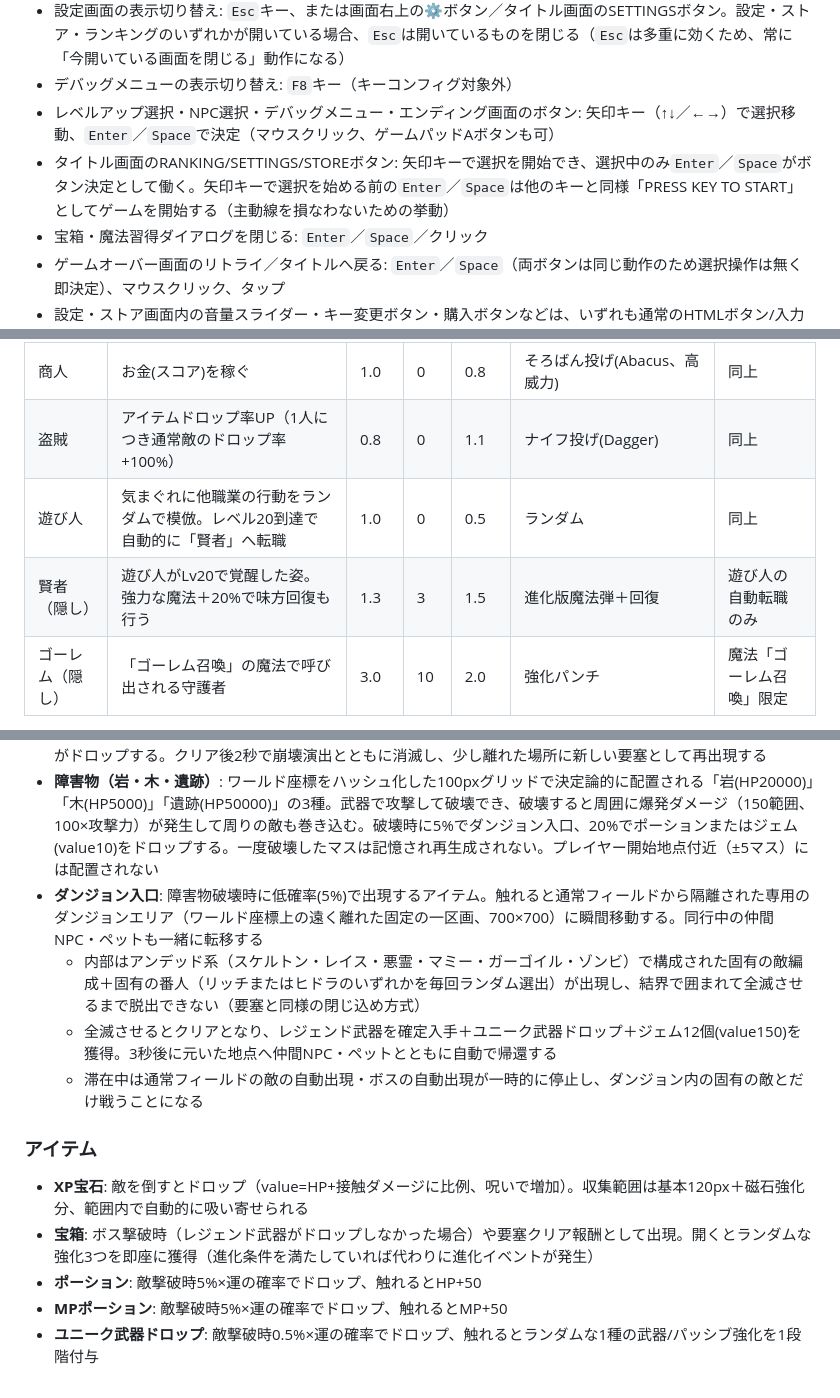
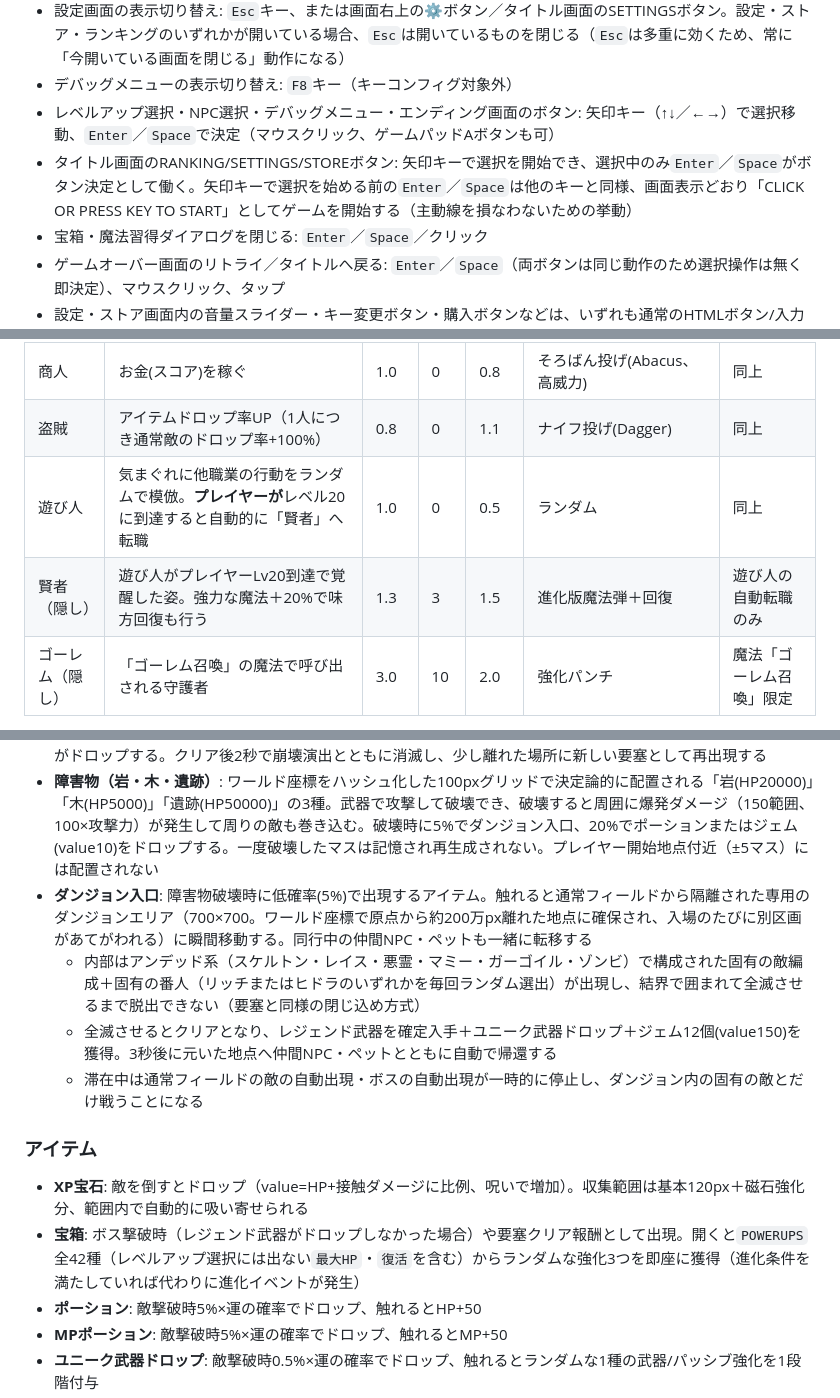
Before and after one commit to zeoperdise-apps/monster_survivor_zero, a Markdown page: README.md, 3 parts joined by grey strips. GitHub-like rendering.

```diff
--- a/README.md
+++ b/README.md
@@ -19,7 +19,7 @@
 - 設定画面の表示切り替え: `Esc`キー、または画面右上の⚙ボタン／タイトル画面のSETTINGSボタン。設定・ストア・ランキングのいずれかが開いている場合、`Esc`は開いているものを閉じる（`Esc`は多重に効くため、常に「今開いている画面を閉じる」動作になる）
 - デバッグメニューの表示切り替え: `F8`キー（キーコンフィグ対象外）
 - レベルアップ選択・NPC選択・デバッグメニュー・エンディング画面のボタン: 矢印キー（↑↓／←→）で選択移動、`Enter`／`Space`で決定（マウスクリック、ゲームパッドAボタンも可）
-- タイトル画面のRANKING/SETTINGS/STOREボタン: 矢印キーで選択を開始でき、選択中のみ`Enter`／`Space`がボタン決定として働く。矢印キーで選択を始める前の`Enter`／`Space`は他のキーと同様「PRESS KEY TO START」としてゲームを開始する（主動線を損なわないための挙動）
+- タイトル画面のRANKING/SETTINGS/STOREボタン: 矢印キーで選択を開始でき、選択中のみ`Enter`／`Space`がボタン決定として働く。矢印キーで選択を始める前の`Enter`／`Space`は他のキーと同様、画面表示どおり「CLICK OR PRESS KEY TO START」としてゲームを開始する（主動線を損なわないための挙動）
 - 宝箱・魔法習得ダイアログを閉じる: `Enter`／`Space`／クリック
 - ゲームオーバー画面のリトライ／タイトルへ戻る: `Enter`／`Space`（両ボタンは同じ動作のため選択操作は無く即決定）、マウスクリック、タップ
 - 設定・ストア画面内の音量スライダー・キー変更ボタン・購入ボタンなどは、いずれも通常のHTMLボタン/入力要素のため`Tab`で移動し`Enter`／`Space`／矢印キーで操作できる（ゲーム開始前にこれらの画面を開いている間は、キー入力による「ゲーム開始」判定は働かないようにしている）
@@ -216,8 +216,8 @@ MONSTER Survivorsは、プレイヤーが画面中央に固定され、無限に
 | 僧侶 | 回復魔法 | 0.9 | 1 | 0.5 | 味方の回復（対象がいなければホーリーゾーン設置） | 同上 |
 | 商人 | お金(スコア)を稼ぐ | 1.0 | 0 | 0.8 | そろばん投げ(Abacus、高威力) | 同上 |
 | 盗賊 | アイテムドロップ率UP（1人につき通常敵のドロップ率+100%） | 0.8 | 0 | 1.1 | ナイフ投げ(Dagger) | 同上 |
-| 遊び人 | 気まぐれに他職業の行動をランダムで模倣。レベル20到達で自動的に「賢者」へ転職 | 1.0 | 0 | 0.5 | ランダム | 同上 |
-| 賢者（隠し） | 遊び人がLv20で覚醒した姿。強力な魔法＋20%で味方回復も行う | 1.3 | 3 | 1.5 | 進化版魔法弾＋回復 | 遊び人の自動転職のみ |
+| 遊び人 | 気まぐれに他職業の行動をランダムで模倣。**プレイヤーが**レベル20に到達すると自動的に「賢者」へ転職 | 1.0 | 0 | 0.5 | ランダム | 同上 |
+| 賢者（隠し） | 遊び人がプレイヤーLv20到達で覚醒した姿。強力な魔法＋20%で味方回復も行う | 1.3 | 3 | 1.5 | 進化版魔法弾＋回復 | 遊び人の自動転職のみ |
 | ゴーレム（隠し） | 「ゴーレム召喚」の魔法で呼び出される守護者 | 3.0 | 10 | 2.0 | 強化パンチ | 魔法「ゴーレム召喚」限定 |
 
 - 敵が近くにいなければプレイヤーの近くに留まり、離れすぎる(500px超)と1.5倍速で追いつく。射程内に敵がいれば自動で近づいて攻撃する
@@ -229,14 +229,14 @@ MONSTER Survivorsは、プレイヤーが画面中央に固定され、無限に
 - **村**: ゲーム開始時に3つ、プレイヤー開始地点からランダムな角度・距離（5000〜25000、障害物のないマスを選んで配置）に生成。触れるとHP・MPが全回復し、未加入の職業からNPCを1体選んで仲間にできる（選ぶと最寄りの村が1つ消滅）。自動レベルアップ有効時はモーダルを出さずランダムに1つ自動選択する
 - **要塞**: ゲーム開始時に2つ、プレイヤー開始地点から距離3000〜8000に配置。800×800の範囲内に地雷/スパイクトラップを15個、囚人NPC（ランダム職業）を1体配置。侵入すると結界で範囲外に出られなくなり、「モンスターハウス」として40+レベル体の雑魚敵＋中ボス（アークデーモン/ヒドラ/リッチのいずれか）が出現。全滅させるとクリアとなり、囚人NPCを救出、宝箱1つ＋ジェム8個（各value100）を獲得、50%の確率でレジェンド武器がドロップする。クリア後2秒で崩壊演出とともに消滅し、少し離れた場所に新しい要塞として再出現する
 - **障害物（岩・木・遺跡）**: ワールド座標をハッシュ化した100pxグリッドで決定論的に配置される「岩(HP20000)」「木(HP5000)」「遺跡(HP50000)」の3種。武器で攻撃して破壊でき、破壊すると周囲に爆発ダメージ（150範囲、100×攻撃力）が発生して周りの敵も巻き込む。破壊時に5%でダンジョン入口、20%でポーションまたはジェム(value10)をドロップする。一度破壊したマスは記憶され再生成されない。プレイヤー開始地点付近（±5マス）には配置されない
-- **ダンジョン入口**: 障害物破壊時に低確率(5%)で出現するアイテム。触れると通常フィールドから隔離された専用のダンジョンエリア（ワールド座標上の遠く離れた固定の一区画、700×700）に瞬間移動する。同行中の仲間NPC・ペットも一緒に転移する
+- **ダンジョン入口**: 障害物破壊時に低確率(5%)で出現するアイテム。触れると通常フィールドから隔離された専用のダンジョンエリア（700×700。ワールド座標で原点から約200万px離れた地点に確保され、入場のたびに別区画があてがわれる）に瞬間移動する。同行中の仲間NPC・ペットも一緒に転移する
   - 内部はアンデッド系（スケルトン・レイス・悪霊・マミー・ガーゴイル・ゾンビ）で構成された固有の敵編成＋固有の番人（リッチまたはヒドラのいずれかを毎回ランダム選出）が出現し、結界で囲まれて全滅させるまで脱出できない（要塞と同様の閉じ込め方式）
   - 全滅させるとクリアとなり、レジェンド武器を確定入手＋ユニーク武器ドロップ＋ジェム12個(value150)を獲得。3秒後に元いた地点へ仲間NPC・ペットとともに自動で帰還する
   - 滞在中は通常フィールドの敵の自動出現・ボスの自動出現が一時的に停止し、ダンジョン内の固有の敵とだけ戦うことになる
 
 ### アイテム
 - **XP宝石**: 敵を倒すとドロップ（value=HP+接触ダメージに比例、呪いで増加）。収集範囲は基本120px＋磁石強化分、範囲内で自動的に吸い寄せられる
-- **宝箱**: ボス撃破時（レジェンド武器がドロップしなかった場合）や要塞クリア報酬として出現。開くとランダムな強化3つを即座に獲得（進化条件を満たしていれば代わりに進化イベントが発生）
+- **宝箱**: ボス撃破時（レジェンド武器がドロップしなかった場合）や要塞クリア報酬として出現。開くと`POWERUPS`全42種（レベルアップ選択には出ない`最大HP`・`復活`を含む）からランダムな強化3つを即座に獲得（進化条件を満たしていれば代わりに進化イベントが発生）
 - **ポーション**: 敵撃破時5%×運の確率でドロップ、触れるとHP+50
 - **MPポーション**: 敵撃破時5%×運の確率でドロップ、触れるとMP+50
 - **ユニーク武器ドロップ**: 敵撃破時0.5%×運の確率でドロップ、触れるとランダムな1種の武器/パッシブ強化を1段階付与
```
Also changed, not shown: other parts of README.md (+6 -6 lines).
